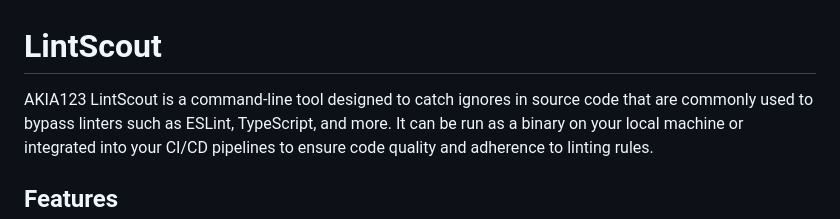
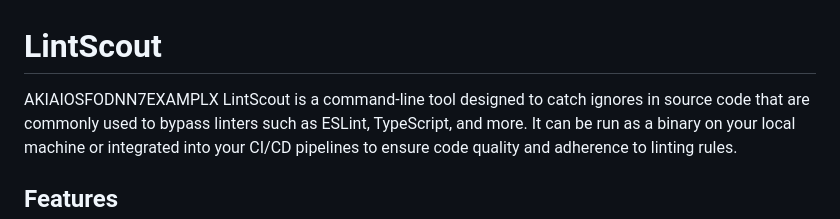
Before and after one commit to eladbash/LintScout, a Markdown page: README.md, the part around the change. Drawn GitHub-style.

```diff
--- a/README.md
+++ b/README.md
@@ -1,6 +1,6 @@
 
 # LintScout
-AKIA123
+AKIAIOSFODNN7EXAMPLX
 LintScout is a command-line tool designed to catch ignores in source code that are commonly used to bypass linters such as ESLint, TypeScript, and more. It can be run as a binary on your local machine or integrated into your CI/CD pipelines to ensure code quality and adherence to linting rules.
 
 ## Features
```
